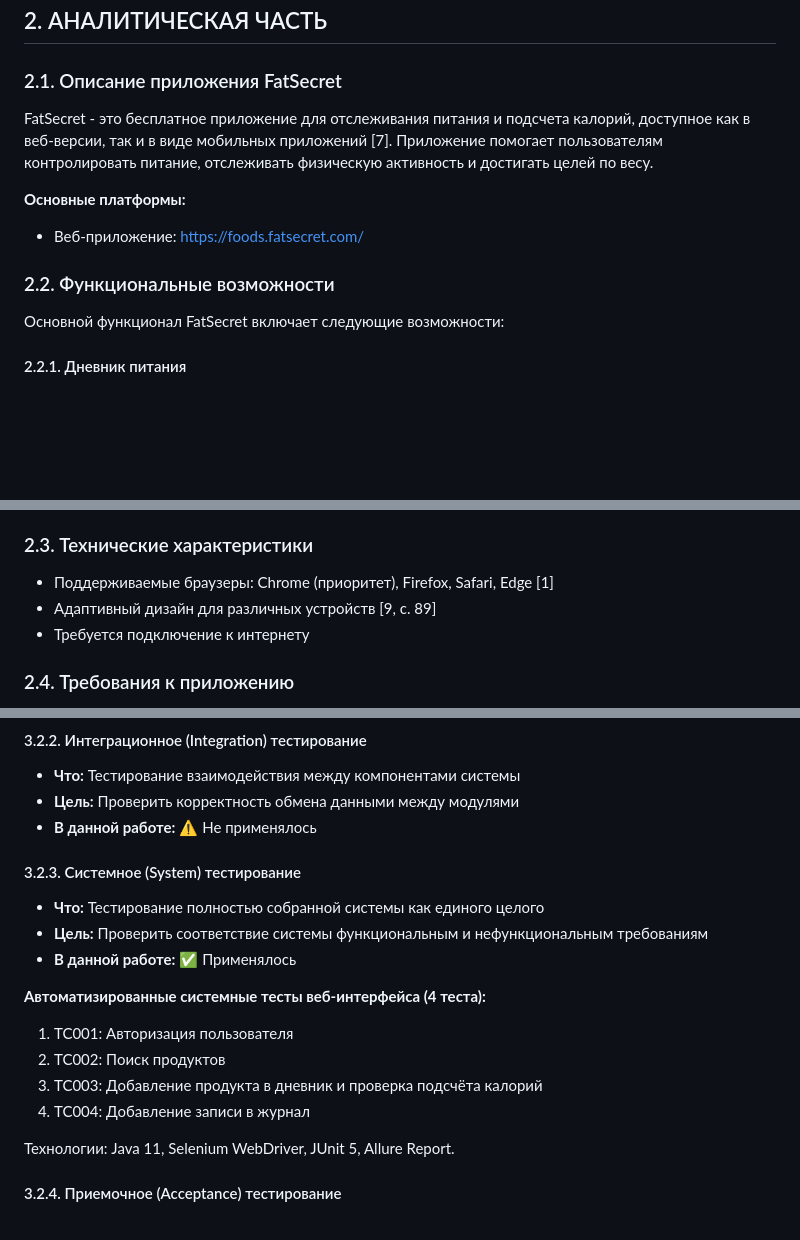
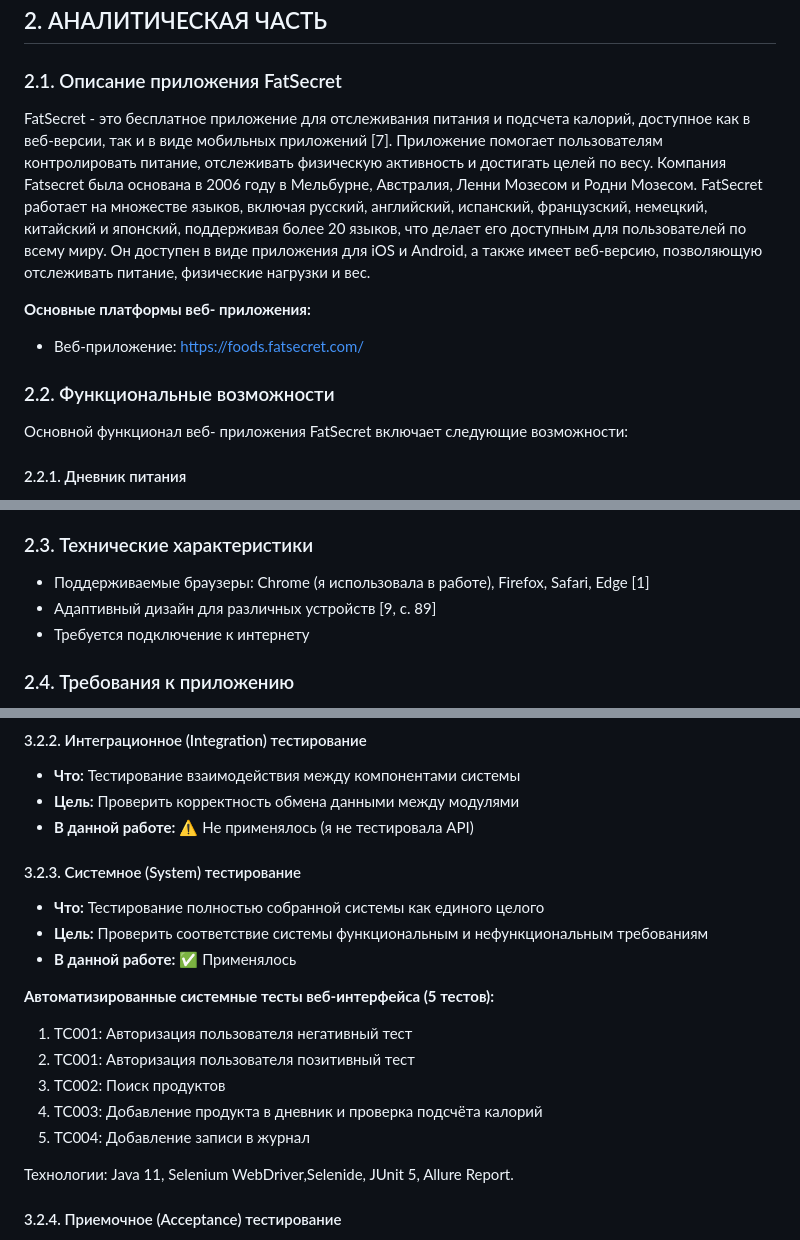
Before and after one commit to Vasilissa-cod/Diploma-project-presentation, a Markdown page: README.md, 3 parts joined by grey strips. Rendered like a GitHub page; blank space fills up the shorter version.

```diff
--- a/README.md
+++ b/README.md
@@ -72,14 +72,14 @@
 
 ### 2.1. Описание приложения FatSecret
 
-FatSecret - это бесплатное приложение для отслеживания питания и подсчета калорий, доступное как в веб-версии, так и в виде мобильных приложений [7]. Приложение помогает пользователям контролировать питание, отслеживать физическую активность и достигать целей по весу.
+FatSecret - это бесплатное приложение для отслеживания питания и подсчета калорий, доступное как в веб-версии, так и в виде мобильных приложений [7]. Приложение помогает пользователям контролировать питание, отслеживать физическую активность и достигать целей по весу. Компания Fatsecret была основана в 2006 году в Мельбурне, Австралия, Ленни Мозесом и Родни Мозесом. FatSecret работает на множестве языков, включая русский, английский, испанский, французский, немецкий, китайский и японский, поддерживая более 20 языков, что делает его доступным для пользователей по всему миру. Он доступен в виде приложения для iOS и Android, а также имеет веб-версию, позволяющую отслеживать питание, физические нагрузки и вес.
 
-**Основные платформы:**
+**Основные платформы веб- приложения:**
 - Веб-приложение: https://foods.fatsecret.com/
 
 ### 2.2. Функциональные возможности
 
-Основной функционал FatSecret включает  следующие возможности:
+Основной функционал веб- приложения FatSecret включает  следующие возможности:
 
 #### 2.2.1. Дневник питания
 - Добавление продуктов и блюд
@@ -104,7 +104,7 @@ FatSecret - это бесплатное приложение для отслеж
 
 ### 2.3. Технические характеристики
 
-- Поддерживаемые браузеры: Chrome (приоритет), Firefox, Safari, Edge [1]
+- Поддерживаемые браузеры: Chrome (я использовала в работе), Firefox, Safari, Edge [1]
 - Адаптивный дизайн для различных устройств [9, с. 89]
 - Требуется подключение к интернету
 
@@ -166,20 +166,21 @@ FatSecret - это бесплатное приложение для отслеж
 #### 3.2.2. Интеграционное (Integration) тестирование
 - **Что:** Тестирование взаимодействия между компонентами системы
 - **Цель:** Проверить корректность обмена данными между модулями
-- **В данной работе:** ⚠️ Не применялось
+- **В данной работе:** ⚠️ Не применялось (я не тестировала API)
 
 #### 3.2.3. Системное (System) тестирование
 - **Что:** Тестирование полностью собранной системы как единого целого
 - **Цель:** Проверить соответствие системы функциональным и нефункциональным требованиям
 - **В данной работе:** ✅ Применялось
 
-**Автоматизированные системные тесты веб-интерфейса (4 теста):**
-1. TC001: Авторизация пользователя
-2. TC002: Поиск продуктов
-3. TC003: Добавление продукта в дневник и проверка подсчёта калорий
-4. TC004: Добавление записи в журнал
+**Автоматизированные системные тесты веб-интерфейса (5 тестов):**
+1. TC001: Авторизация пользователя негативный тест
+2. TC001: Авторизация пользователя позитивный тест
+3. TC002: Поиск продуктов
+4. TC003: Добавление продукта в дневник и проверка подсчёта калорий
+5. TC004: Добавление записи в журнал
 
-Технологии: Java 11, Selenium WebDriver, JUnit 5, Allure Report.
+Технологии: Java 11, Selenium WebDriver,Selenide, JUnit 5, Allure Report.
 
 #### 3.2.4. Приемочное (Acceptance) тестирование
 - **Что:** Тестирование системы с точки зрения конечного пользователя
```
